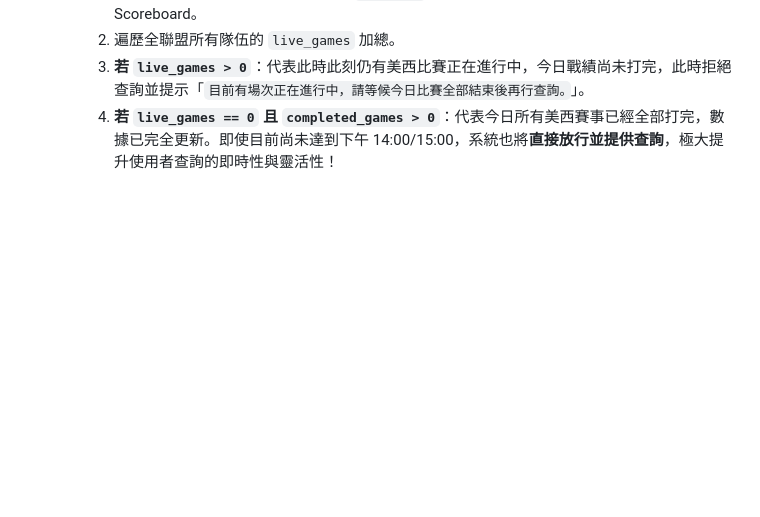
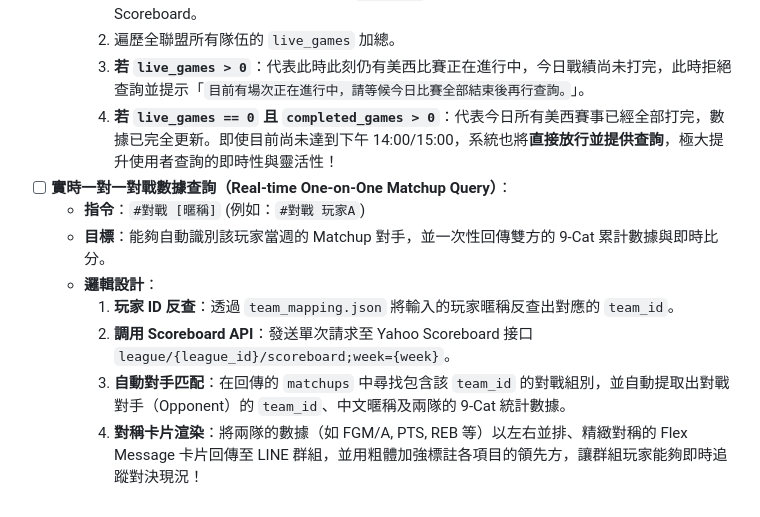
Before and after one commit to a62005/yf_for_turtle, a Markdown page: README.md, the part around the change. Drawn GitHub-style; blank space fills up the shorter version.

Commit message:
docs: add Real-time One-on-One Matchup Query TODO to README

```diff
--- a/README.md
+++ b/README.md
@@ -101,3 +101,11 @@ python bot.py
     2. 遍歷全聯盟所有隊伍的 `live_games` 加總。
     3. **若 `live_games > 0`**：代表此時此刻仍有美西比賽正在進行中，今日戰績尚未打完，此時拒絕查詢並提示「`目前有場次正在進行中，請等候今日比賽全部結束後再行查詢。`」。
     4. **若 `live_games == 0` 且 `completed_games > 0`**：代表今日所有美西賽事已經全部打完，數據已完全更新。即使目前尚未達到下午 14:00/15:00，系統也將**直接放行並提供查詢**，極大提升使用者查詢的即時性與靈活性！
+* [ ] **實時一對一對戰數據查詢（Real-time One-on-One Matchup Query）**：
+  * **指令**：`#對戰 [暱稱]` (例如：`#對戰 玩家A`)
+  * **目標**：能夠自動識別該玩家當週的 Matchup 對手，並一次性回傳雙方的 9-Cat 累計數據與即時比分。
+  * **邏輯設計**：
+    1. **玩家 ID 反查**：透過 `team_mapping.json` 將輸入的玩家暱稱反查出對應的 `team_id`。
+    2. **調用 Scoreboard API**：發送單次請求至 Yahoo Scoreboard 接口 `league/{league_id}/scoreboard;week={week}`。
+    3. **自動對手匹配**：在回傳的 `matchups` 中尋找包含該 `team_id` 的對戰組別，並自動提取出對戰對手（Opponent）的 `team_id`、中文暱稱及兩隊的 9-Cat 統計數據。
+    4. **對稱卡片渲染**：將兩隊的數據（如 FGM/A, PTS, REB 等）以左右並排、精緻對稱的 Flex Message 卡片回傳至 LINE 群組，並用粗體加強標註各項目的領先方，讓群組玩家能夠即時追蹤對決現況！
```
